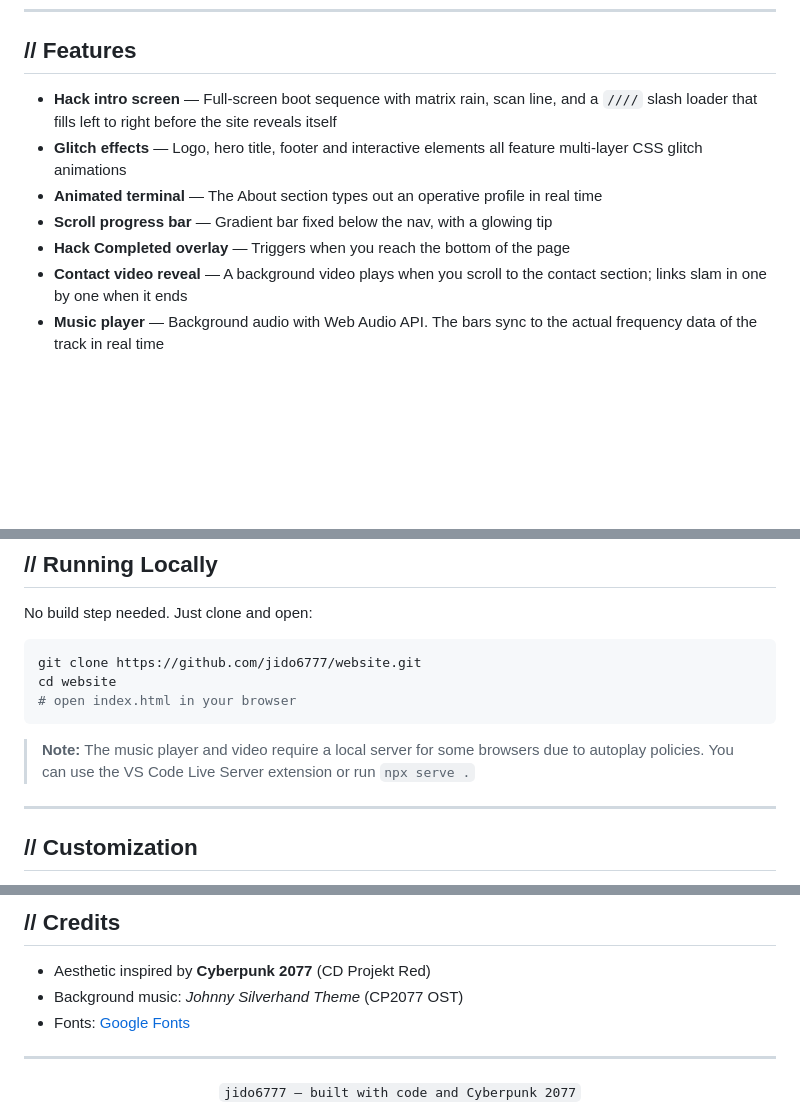
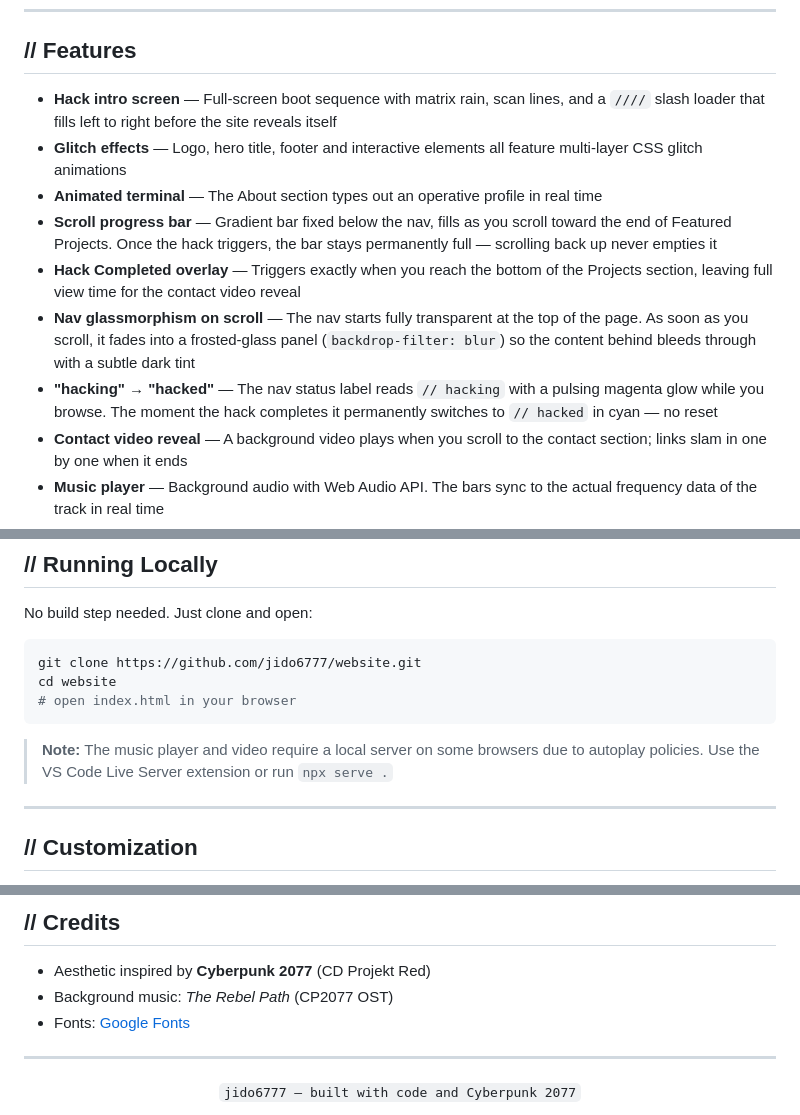
Before and after one commit to jido6777/website, a Markdown page: README.md, 3 parts joined by grey strips. Rendered like a GitHub page; blank space fills up the shorter version.

````diff
--- a/README.md
+++ b/README.md
@@ -14,11 +14,13 @@ Live at → [jido6777.github.io/website](https://jido6777.github.io/website)
 
 ## // Features
 
-- **Hack intro screen** — Full-screen boot sequence with matrix rain, scan line, and a `////` slash loader that fills left to right before the site reveals itself
+- **Hack intro screen** — Full-screen boot sequence with matrix rain, scan lines, and a `////` slash loader that fills left to right before the site reveals itself
 - **Glitch effects** — Logo, hero title, footer and interactive elements all feature multi-layer CSS glitch animations
 - **Animated terminal** — The About section types out an operative profile in real time
-- **Scroll progress bar** — Gradient bar fixed below the nav, with a glowing tip
-- **Hack Completed overlay** — Triggers when you reach the bottom of the page
+- **Scroll progress bar** — Gradient bar fixed below the nav, fills as you scroll toward the end of Featured Projects. Once the hack triggers, the bar stays permanently full — scrolling back up never empties it
+- **Hack Completed overlay** — Triggers exactly when you reach the bottom of the Projects section, leaving full view time for the contact video reveal
+- **Nav glassmorphism on scroll** — The nav starts fully transparent at the top of the page. As soon as you scroll, it fades into a frosted-glass panel (`backdrop-filter: blur`) so the content behind bleeds through with a subtle dark tint
+- **"hacking" → "hacked"** — The nav status label reads `// hacking` with a pulsing magenta glow while you browse. The moment the hack completes it permanently switches to `// hacked` in cyan — no reset
 - **Contact video reveal** — A background video plays when you scroll to the contact section; links slam in one by one when it ends
 - **Music player** — Background audio with Web Audio API. The bars sync to the actual frequency data of the track in real time
 - **Fully responsive** — Works on mobile and desktop
@@ -77,7 +79,7 @@ cd website
 # open index.html in your browser
 ```
 
-> **Note:** The music player and video require a local server for some browsers due to autoplay policies. You can use the VS Code Live Server extension or run `npx serve .`
+> **Note:** The music player and video require a local server on some browsers due to autoplay policies. Use the VS Code Live Server extension or run `npx serve .`
 
 ---
 
@@ -101,7 +103,7 @@ The terminal content, project cards, language chips and contact links are all pl
 ## // Credits
 
 - Aesthetic inspired by **Cyberpunk 2077** (CD Projekt Red)
-- Background music: *Johnny Silverhand Theme* (CP2077 OST)
+- Background music: *The Rebel Path* (CP2077 OST)
 - Fonts: [Google Fonts](https://fonts.google.com)
 
 ---
````
